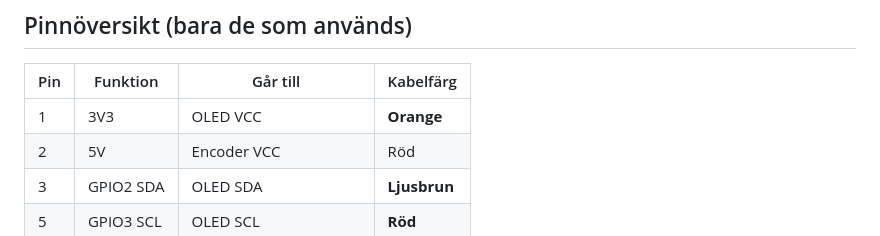
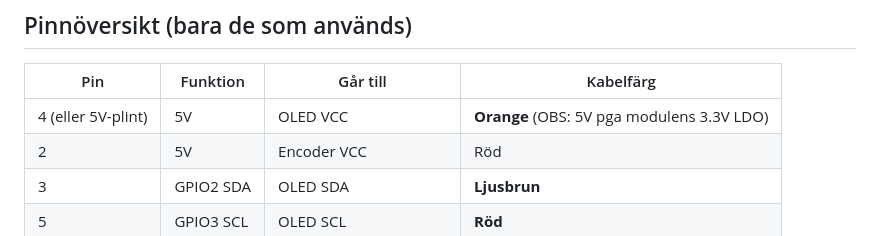
Before and after one commit to Pyk33/od-11-minimix, a Markdown page: WIRING.md, the part around the change. Rendered like a GitHub page.

Commit message:
docs(wiring): update pin table row for 5V OLED VCC

```diff
--- a/WIRING.md
+++ b/WIRING.md
@@ -129,7 +129,7 @@ Officiella 15,3 W USB-C-adaptern till Pi:n. Encoder och skärm drar bara Pi:ns e
 
 | Pin | Funktion | Går till | Kabelfärg |
 |---|---|---|---|
-| 1 | 3V3 | OLED VCC | **Orange** |
+| 4 (eller 5V-plint) | 5V | OLED VCC | **Orange** (OBS: 5V pga modulens 3.3V LDO) |
 | 2 | 5V | Encoder VCC | Röd |
 | 3 | GPIO2 SDA | OLED SDA | **Ljusbrun** |
 | 5 | GPIO3 SCL | OLED SCL | **Röd** |
```
